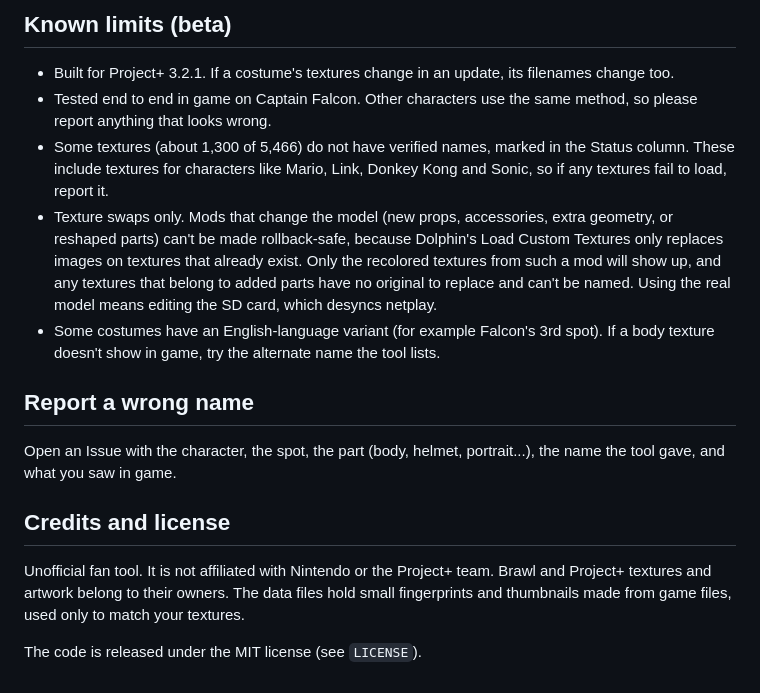
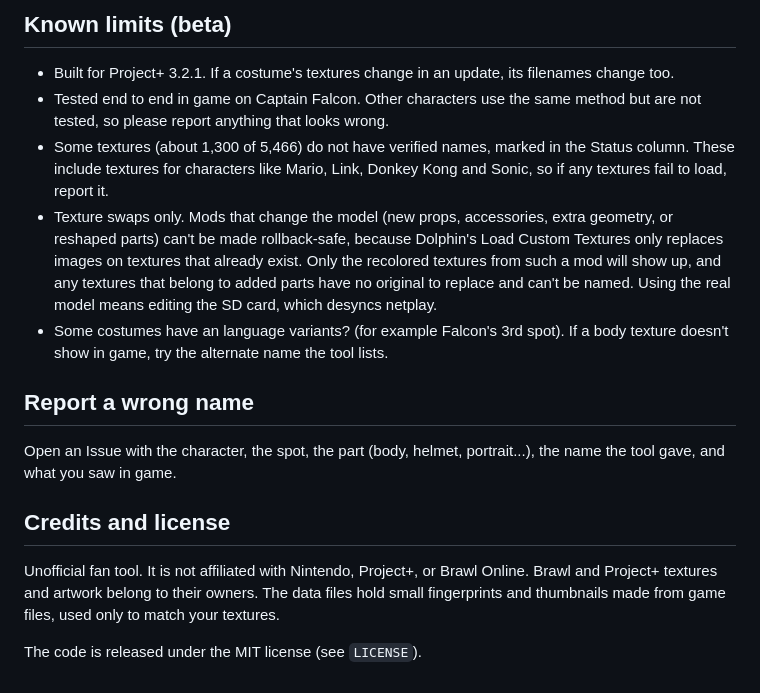
Before and after one commit to aiko1r/P-Rollback-Safe-Cosmetic-Namer-for-BrawlOnline, a Markdown page: README.md, the part around the change. Drawn GitHub-style.

Commit message:
Update README for clarity and accuracy

```diff
--- a/README.md
+++ b/README.md
@@ -24,10 +24,10 @@ Adding files to the SD card changes the game and desyncs netplay. Dolphin's cust
 ## Known limits (beta)
 
 - Built for Project+ 3.2.1. If a costume's textures change in an update, its filenames change too.
-- Tested end to end in game on Captain Falcon. Other characters use the same method, so please report anything that looks wrong.
+- Tested end to end in game on Captain Falcon. Other characters use the same method but are not tested, so please report anything that looks wrong.
 - Some textures (about 1,300 of 5,466) do not have verified names, marked in the Status column. These include textures for characters like Mario, Link, Donkey Kong and Sonic, so if any textures fail to load, report it.
 - Texture swaps only. Mods that change the model (new props, accessories, extra geometry, or reshaped parts) can't be made rollback-safe, because Dolphin's Load Custom Textures only replaces images on textures that already exist. Only the recolored textures from such a mod will show up, and any textures that belong to added parts have no original to replace and can't be named. Using the real model means editing the SD card, which desyncs netplay.
-- Some costumes have an English-language variant (for example Falcon's 3rd spot). If a body texture doesn't show in game, try the alternate name the tool lists.
+- Some costumes have an language variants? (for example Falcon's 3rd spot). If a body texture doesn't show in game, try the alternate name the tool lists.
 
 ## Report a wrong name
 
@@ -35,6 +35,6 @@ Open an Issue with the character, the spot, the part (body, helmet, portrait...)
 
 ## Credits and license
 
-Unofficial fan tool. It is not affiliated with Nintendo or the Project+ team. Brawl and Project+ textures and artwork belong to their owners. The data files hold small fingerprints and thumbnails made from game files, used only to match your textures.
+Unofficial fan tool. It is not affiliated with Nintendo, Project+, or Brawl Online. Brawl and Project+ textures and artwork belong to their owners. The data files hold small fingerprints and thumbnails made from game files, used only to match your textures.
 
 The code is released under the MIT license (see `LICENSE`).
```
